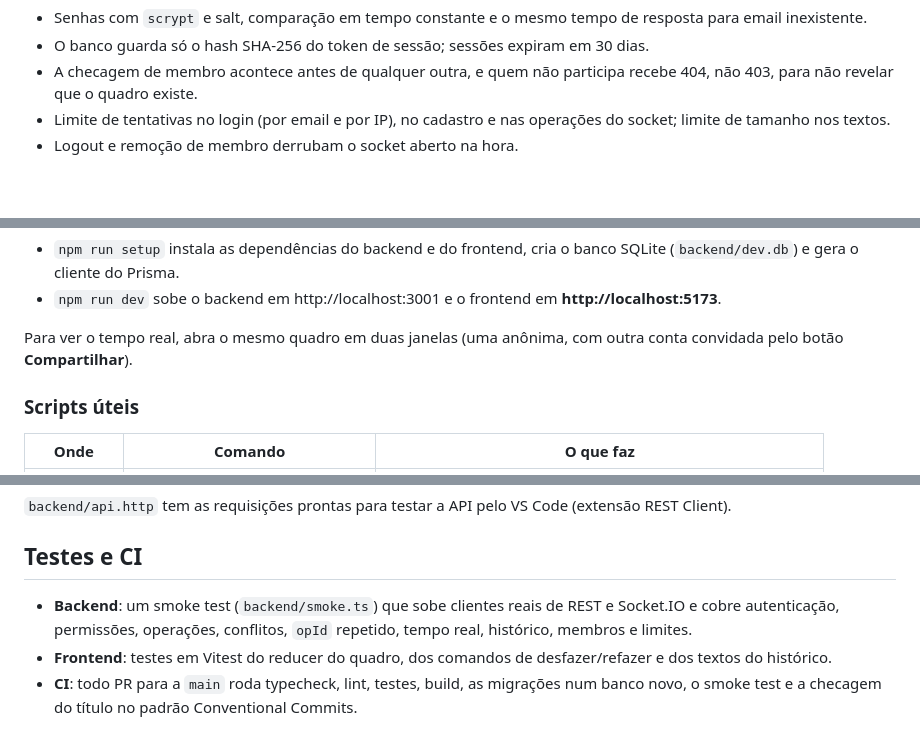
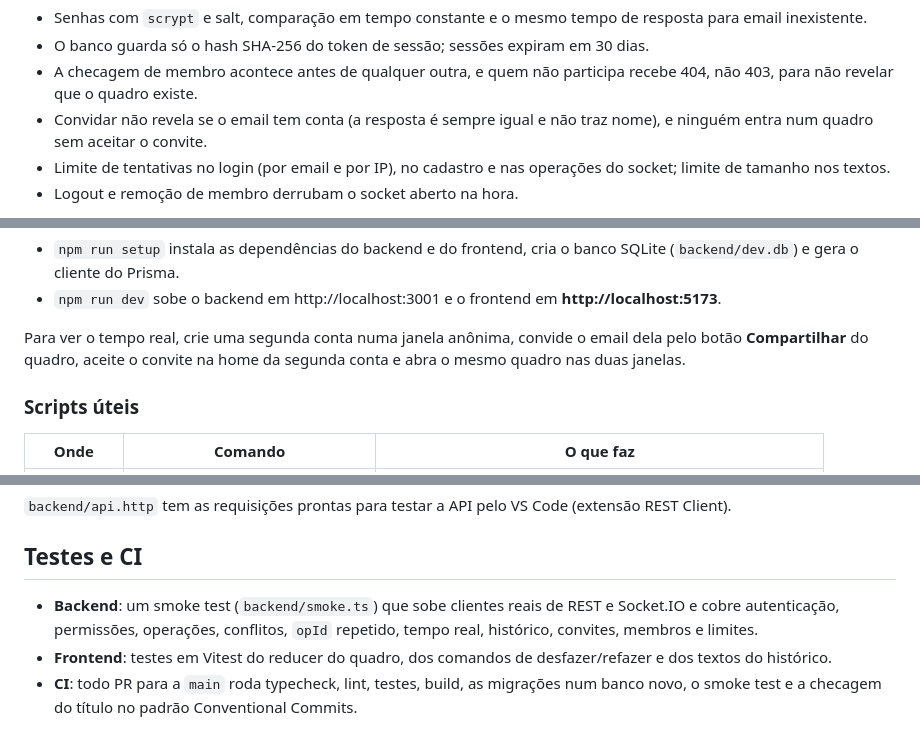
Before and after one commit to LucasAlmeida-jpg/Kanflow, a Markdown page: README.md, 3 parts joined by grey strips. Rendered like a GitHub page; blank space fills up the shorter version.

```diff
--- a/README.md
+++ b/README.md
@@ -115,6 +115,7 @@ sequenceDiagram
 - Senhas com `scrypt` e salt, comparação em tempo constante e o mesmo tempo de resposta para email inexistente.
 - O banco guarda só o hash SHA-256 do token de sessão; sessões expiram em 30 dias.
 - A checagem de membro acontece antes de qualquer outra, e quem não participa recebe 404, não 403, para não revelar que o quadro existe.
+- Convidar não revela se o email tem conta (a resposta é sempre igual e não traz nome), e ninguém entra num quadro sem aceitar o convite.
 - Limite de tentativas no login (por email e por IP), no cadastro e nas operações do socket; limite de tamanho nos textos.
 - Logout e remoção de membro derrubam o socket aberto na hora.
 
@@ -134,7 +135,7 @@ npm run dev
 - `npm run setup` instala as dependências do backend e do frontend, cria o banco SQLite (`backend/dev.db`) e gera o cliente do Prisma.
 - `npm run dev` sobe o backend em http://localhost:3001 e o frontend em **http://localhost:5173**.
 
-Para ver o tempo real, abra o mesmo quadro em duas janelas (uma anônima, com outra conta convidada pelo botão **Compartilhar**).
+Para ver o tempo real, crie uma segunda conta numa janela anônima, convide o email dela pelo botão **Compartilhar** do quadro, aceite o convite na home da segunda conta e abra o mesmo quadro nas duas janelas.
 
 ### Scripts úteis
 
@@ -152,7 +153,7 @@ Para ver o tempo real, abra o mesmo quadro em duas janelas (uma anônima, com ou
 
 ## Testes e CI
 
-- **Backend**: um smoke test (`backend/smoke.ts`) que sobe clientes reais de REST e Socket.IO e cobre autenticação, permissões, operações, conflitos, `opId` repetido, tempo real, histórico, membros e limites.
+- **Backend**: um smoke test (`backend/smoke.ts`) que sobe clientes reais de REST e Socket.IO e cobre autenticação, permissões, operações, conflitos, `opId` repetido, tempo real, histórico, convites, membros e limites.
 - **Frontend**: testes em Vitest do reducer do quadro, dos comandos de desfazer/refazer e dos textos do histórico.
 - **CI**: todo PR para a `main` roda typecheck, lint, testes, build, as migrações num banco novo, o smoke test e a checagem do título no padrão Conventional Commits.
 
```
Also changed, not shown: other parts of README.md (+7 -3 lines), docs/screenshots/share.png, 1 other file.
